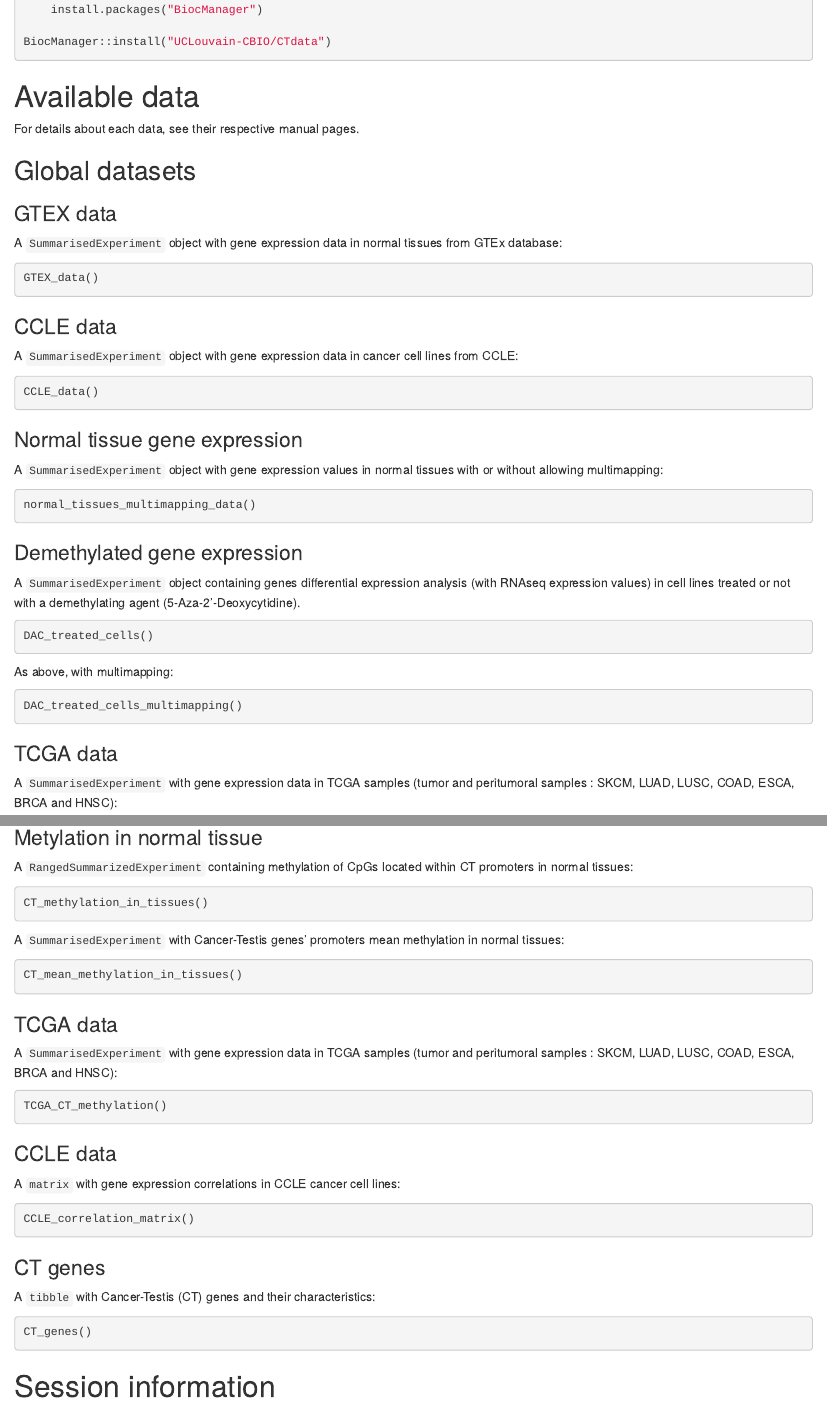
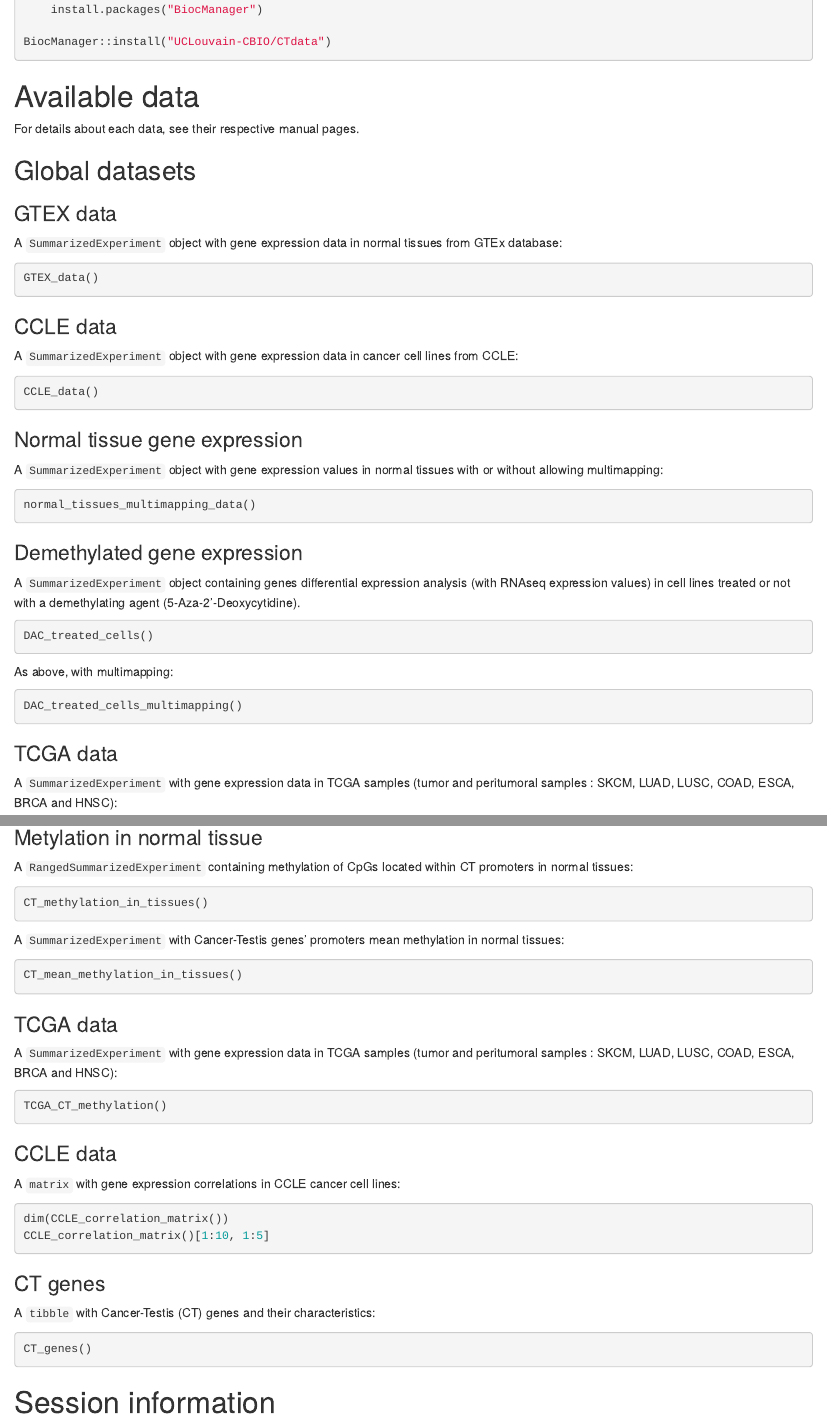
Before and after one commit to UCLouvain-CBIO/CTdata, an R Markdown document (vignettes/CTdata.Rmd): the page in a window 1100 px wide, from 600 px down, and a second part further down, joined at a grey line. Rendered offline with R 4.5, knitr and Pandoc, with nearby package versions; the code chunks are not run, so their results and figures are left out; drawn as R Markdown's standard HTML page in place of the format the file asks for.

Commit message:
display a small subset of `CCLE_correlation_matrix()` + typos

````diff
--- a/vignettes/CTdata.Rmd
+++ b/vignettes/CTdata.Rmd
@@ -64,7 +64,7 @@ For details about each data, see their respective manual pages.
 
 ### GTEX data
 
-A `SummarisedExperiment` object with gene expression data in normal
+A `SummarizedExperiment` object with gene expression data in normal
 tissues from GTEx database:
 
 ```{r}
@@ -73,7 +73,7 @@ GTEX_data()
 
 ### CCLE data
 
-A `SummarisedExperiment` object with gene expression data in cancer
+A `SummarizedExperiment` object with gene expression data in cancer
 cell lines from CCLE:
 
 ```{r}
@@ -83,7 +83,7 @@ CCLE_data()
 
 ### Normal tissue gene expression
 
-A `SummarisedExperiment` object with gene expression values in normal
+A `SummarizedExperiment` object with gene expression values in normal
 tissues with or without allowing multimapping:
 
 ```{r}
@@ -92,7 +92,7 @@ normal_tissues_multimapping_data()
 
 ### Demethylated gene expression
 
-A `SummarisedExperiment` object containing genes differential
+A `SummarizedExperiment` object containing genes differential
 expression analysis (with RNAseq expression values) in cell lines
 treated or not with a demethylating agent (5-Aza-2'-Deoxycytidine).
 
@@ -108,7 +108,7 @@ DAC_treated_cells_multimapping()
 
 ### TCGA data
 
-A `SummarisedExperiment` with gene expression data in TCGA samples
+A `SummarizedExperiment` with gene expression data in TCGA samples
 (tumor and peritumoral samples : SKCM, LUAD, LUSC, COAD, ESCA, BRCA
 and HNSC):
 
@@ -151,7 +151,7 @@ within CT promoters in normal tissues:
 CT_methylation_in_tissues()
 ```
 
-A `SummarisedExperiment` with Cancer-Testis genes' promoters mean
+A `SummarizedExperiment` with Cancer-Testis genes' promoters mean
 methylation in normal tissues:
 
 ```{r}
@@ -160,7 +160,7 @@ CT_mean_methylation_in_tissues()
 
 ### TCGA data
 
-A `SummarisedExperiment` with gene expression data in TCGA samples
+A `SummarizedExperiment` with gene expression data in TCGA samples
 (tumor and peritumoral samples : SKCM, LUAD, LUSC, COAD, ESCA, BRCA
 and HNSC):
 
@@ -174,7 +174,8 @@ TCGA_CT_methylation()
 A `matrix` with gene expression correlations in CCLE cancer cell lines:
 
 ```{r}
-CCLE_correlation_matrix()
+dim(CCLE_correlation_matrix())
+CCLE_correlation_matrix()[1:10, 1:5]
 ```
 
 
````
Also changed, not shown: NEWS.md (+5 -0 lines), vignettes/CTdata.Rmd (1 more changed lines), 1 other file.
